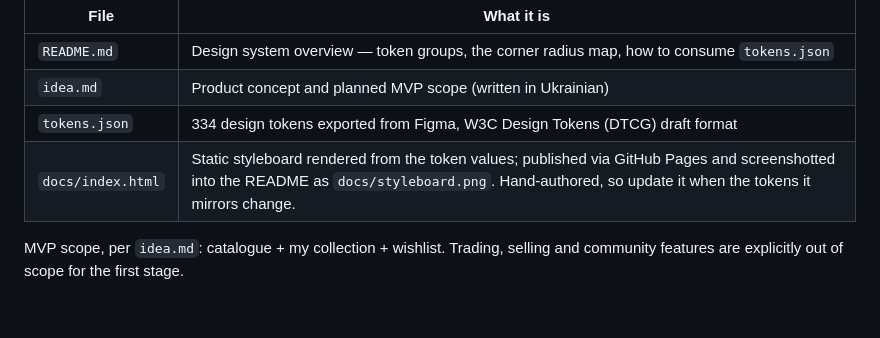
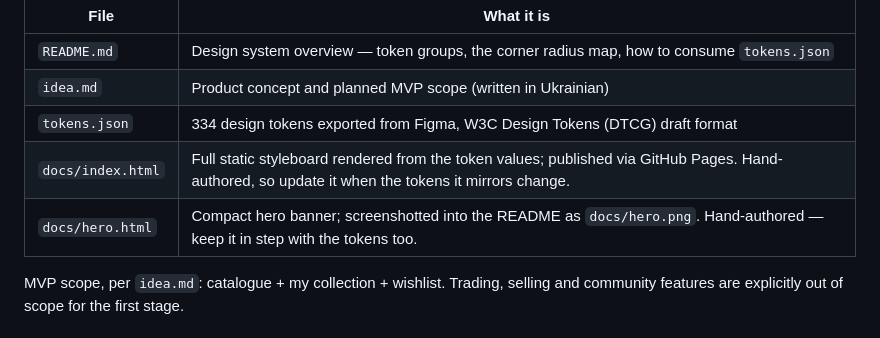
Before and after one commit to eugene-jet/mobile-app, a Markdown page: CLAUDE.md, the part around the change. Rendered like a GitHub page.

```diff
--- a/CLAUDE.md
+++ b/CLAUDE.md
@@ -15,7 +15,8 @@ concept and the design system output:
 | `README.md` | Design system overview — token groups, the corner radius map, how to consume `tokens.json` |
 | `idea.md` | Product concept and planned MVP scope (written in Ukrainian) |
 | `tokens.json` | 334 design tokens exported from Figma, W3C Design Tokens (DTCG) draft format |
-| `docs/index.html` | Static styleboard rendered from the token values; published via GitHub Pages and screenshotted into the README as `docs/styleboard.png`. Hand-authored, so update it when the tokens it mirrors change. |
+| `docs/index.html` | Full static styleboard rendered from the token values; published via GitHub Pages. Hand-authored, so update it when the tokens it mirrors change. |
+| `docs/hero.html` | Compact hero banner; screenshotted into the README as `docs/hero.png`. Hand-authored — keep it in step with the tokens too. |
 
 MVP scope, per `idea.md`: catalogue + my collection + wishlist. Trading,
 selling and community features are explicitly out of scope for the first stage.
```
Also changed, not shown: README.md (+4 -3 lines), docs/hero.png (added), docs/styleboard.png (deleted), 1 other file.
